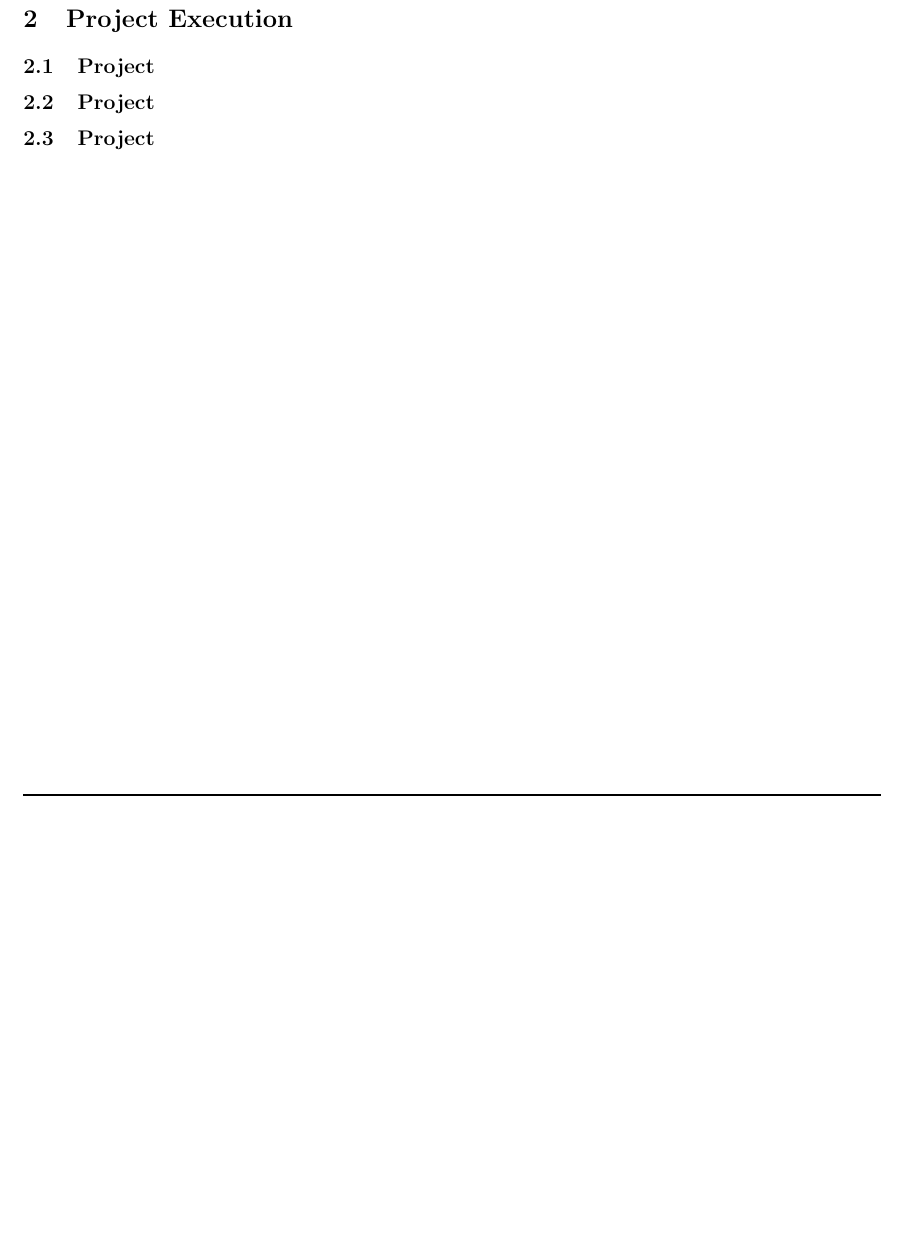
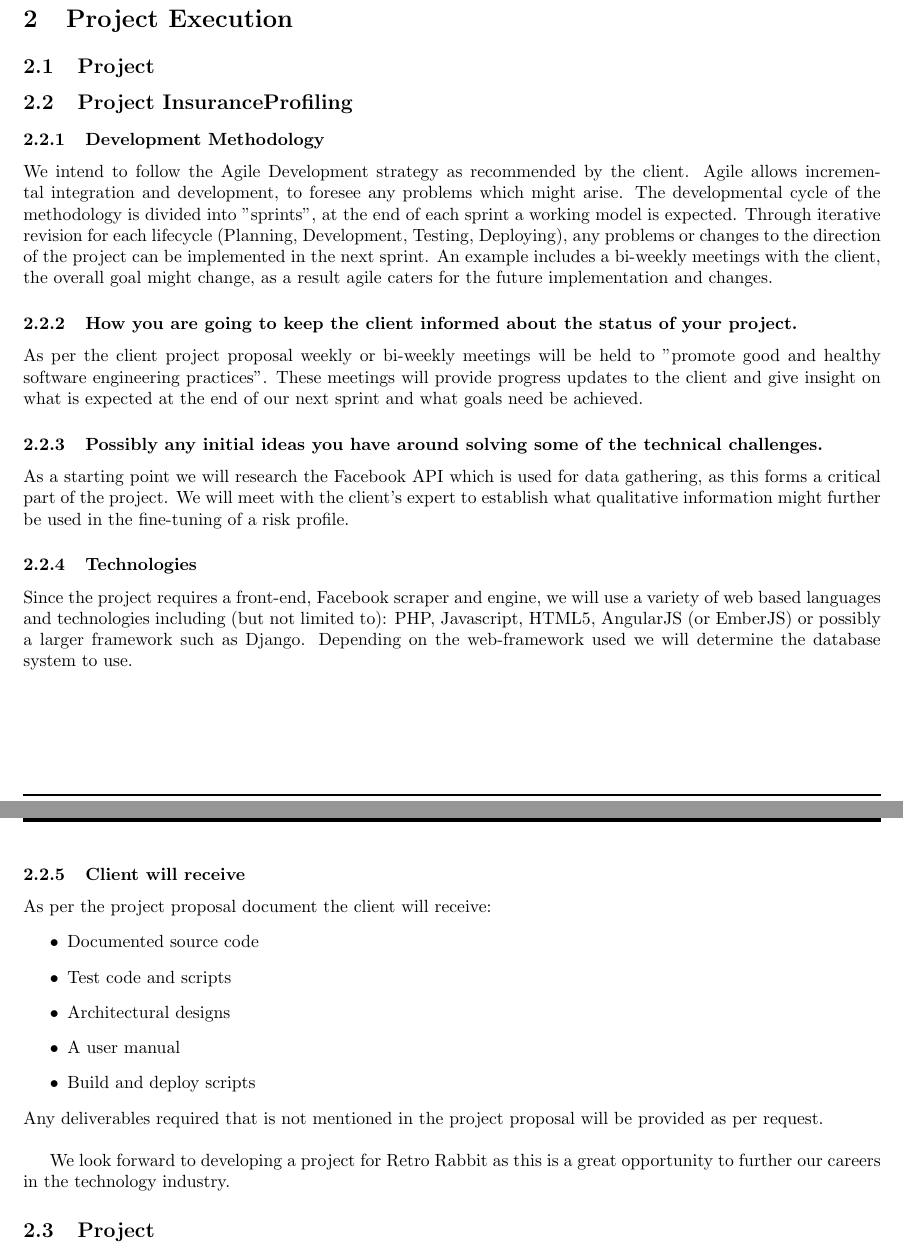
Before and after one commit to quintonweenink/ValknutSolutions, a LaTeX document (Documentation/Tenders.tex): part of page 6 of 6 before the commit and two parts of pages 6 and 7 of 7 after it, the two joined at a grey line, cut so that both start at the same text, the shorter picture padded with empty space. Compiled offline with pdfLaTeX.

Commit message:
Added Project Execution for Insurance Profiling - Needs refinement still.

```diff
--- a/Documentation/Tenders.tex
+++ b/Documentation/Tenders.tex
@@ -218,6 +219,32 @@
 
 	\section{Project Execution}
 	\subsection{Project }
-	\subsection{Project }
+	\subsection{Project InsuranceProfiling}
+	\subsubsection{Development Methodology}
+	We intend to follow the Agile Development strategy as recommended by the client. Agile allows incremental integration and development, to foresee any problems which might arise. The developmental cycle of the methodology is divided into "sprints", at the end of each sprint a working model is expected. Through iterative revision for each lifecycle (Planning, Development, Testing, Deploying), any problems or changes to the direction of the project can be implemented in the next sprint. An example includes a bi-weekly meetings with the client, the overall goal might change, as a result agile caters for the future implementation and changes.
+
+	\subsubsection{How you are going to keep the client informed about the status of your project.}
+	As per the client project proposal weekly or bi-weekly meetings will be held to "promote good and
+healthy software engineering practices". These meetings will provide progress updates to the client and give insight on what is expected at the end of our next sprint and what goals need be achieved.
+
+	\subsubsection{Possibly any initial ideas you have around solving some of the technical challenges.}
+	As a starting point we will research the Facebook API which is used for data gathering, as this forms a critical part of the project. We will meet with the client's expert to establish what qualitative information might further be used in the fine-tuning of a risk profile.
+
+	\subsubsection{Technologies}
+	Since the project requires a front-end, Facebook scraper and engine, we will use a variety of web based languages and technologies including (but not limited to): PHP, Javascript, HTML5, AngularJS (or EmberJS) or possibly a larger framework such as Django. Depending on the web-framework used we will determine the database system to use.
+
+	\subsubsection{Client will receive}
+	As per the project proposal document the client will receive:
+	\begin{itemize}
+		\item Documented source code
+		\item Test code and scripts
+		\item Architectural designs
+		\item A user manual
+		\item Build and deploy scripts
+	\end{itemize}
+	Any deliverables required that is not mentioned in the project proposal will be provided as per request.\\
+
+	We look forward to developing a project for Retro Rabbit as this is a great opportunity to further our  careers in the technology industry.
+
 	\subsection{Project }
 \end{document}
```
Also changed, not shown: Documentation/Tenders.pdf, Documentation/Tenders.tex (3 more changed lines).
